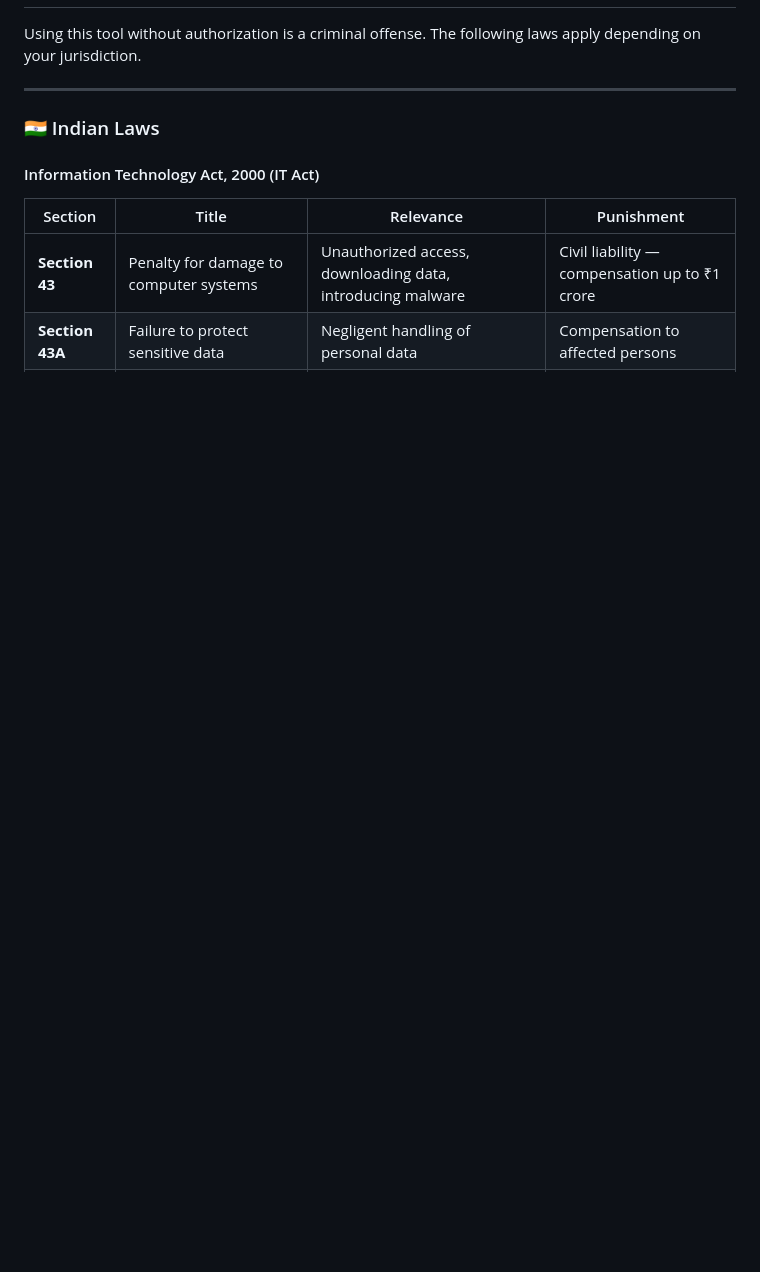
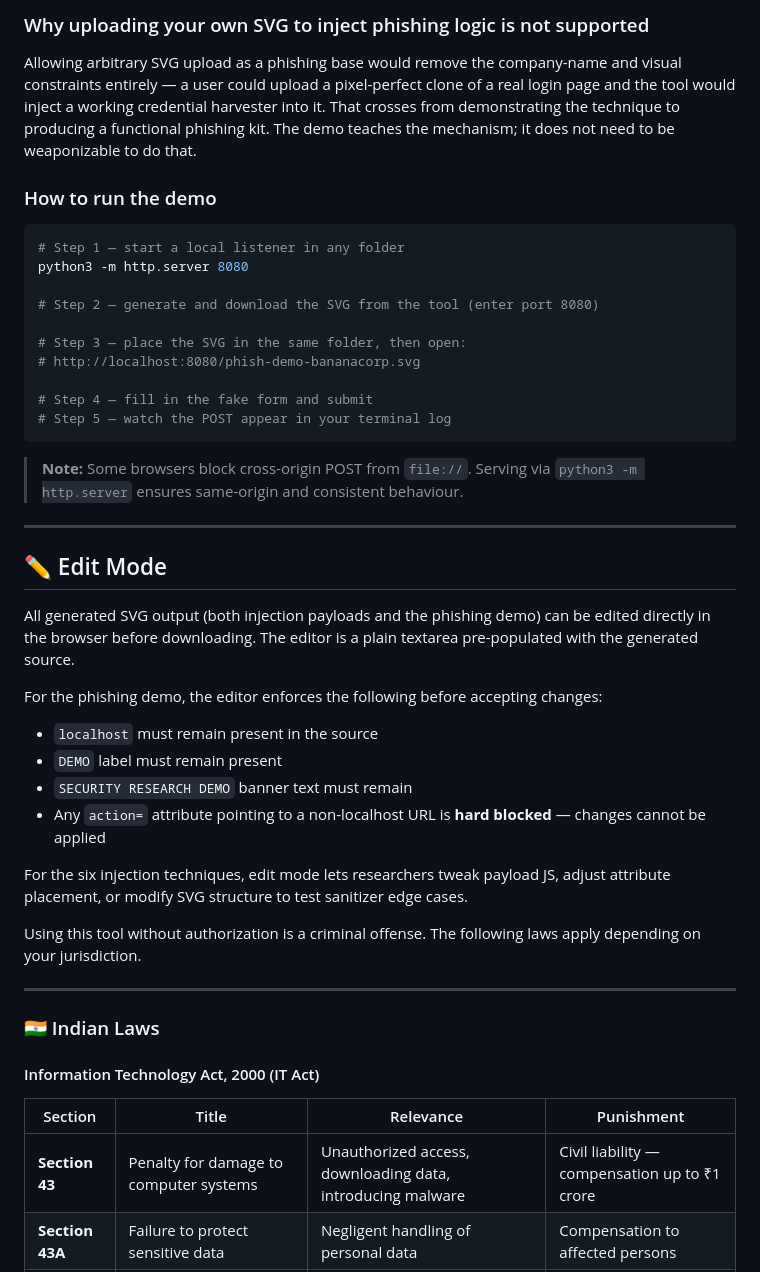
Before and after one commit to giriaryan694-a11y/SVG-Attack-Lab, a Markdown page: README.md, the part around one of its changes. Rendered like a GitHub page; blank space fills up the shorter version.

````diff
--- a/README.md
+++ b/README.md
@@ -60,3 +82,38 @@ By accessing and using this tool, you agree to:
+### Why uploading your own SVG to inject phishing logic is not supported
+
+Allowing arbitrary SVG upload as a phishing base would remove the company-name and visual constraints entirely — a user could upload a pixel-perfect clone of a real login page and the tool would inject a working credential harvester into it. That crosses from demonstrating the technique to producing a functional phishing kit. The demo teaches the mechanism; it does not need to be weaponizable to do that.
+
+### How to run the demo
+
+```bash
+# Step 1 — start a local listener in any folder
+python3 -m http.server 8080
+
+# Step 2 — generate and download the SVG from the tool (enter port 8080)
+
+# Step 3 — place the SVG in the same folder, then open:
+# http://localhost:8080/phish-demo-bananacorp.svg
+
+# Step 4 — fill in the fake form and submit
+# Step 5 — watch the POST appear in your terminal log
+```
+
+> **Note:** Some browsers block cross-origin POST from `file://`. Serving via `python3 -m http.server` ensures same-origin and consistent behaviour.
+
+---
+
+## ✏️ Edit Mode
+
+All generated SVG output (both injection payloads and the phishing demo) can be edited directly in the browser before downloading. The editor is a plain textarea pre-populated with the generated source.
+
+For the phishing demo, the editor enforces the following before accepting changes:
+
+- `localhost` must remain present in the source
+- `DEMO` label must remain present
+- `SECURITY RESEARCH DEMO` banner text must remain
+- Any `action=` attribute pointing to a non-localhost URL is **hard blocked** — changes cannot be applied
+
+For the six injection techniques, edit mode lets researchers tweak payload JS, adjust attribute placement, or modify SVG structure to test sanitizer edge cases.
 
 Using this tool without authorization is a criminal offense. The following laws apply depending on your jurisdiction.
 
````
Also changed, not shown: other parts of README.md (+34 -11 lines).
